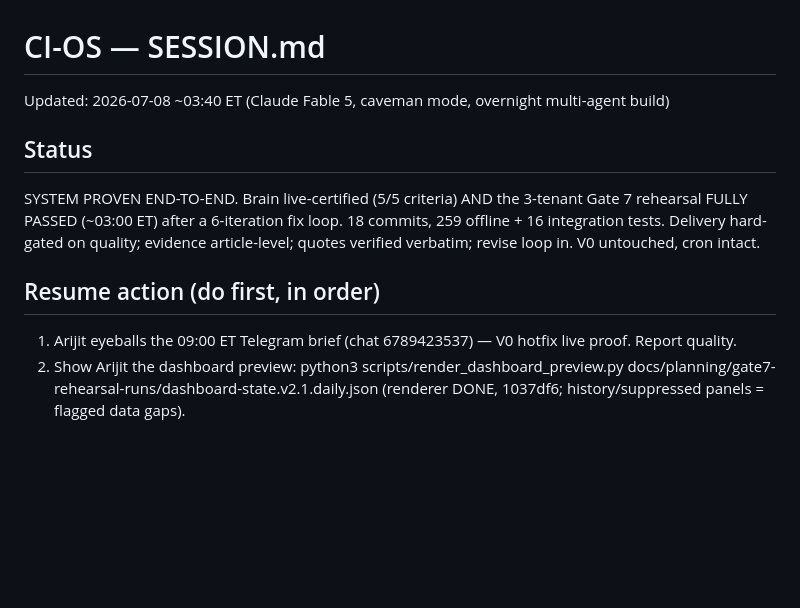
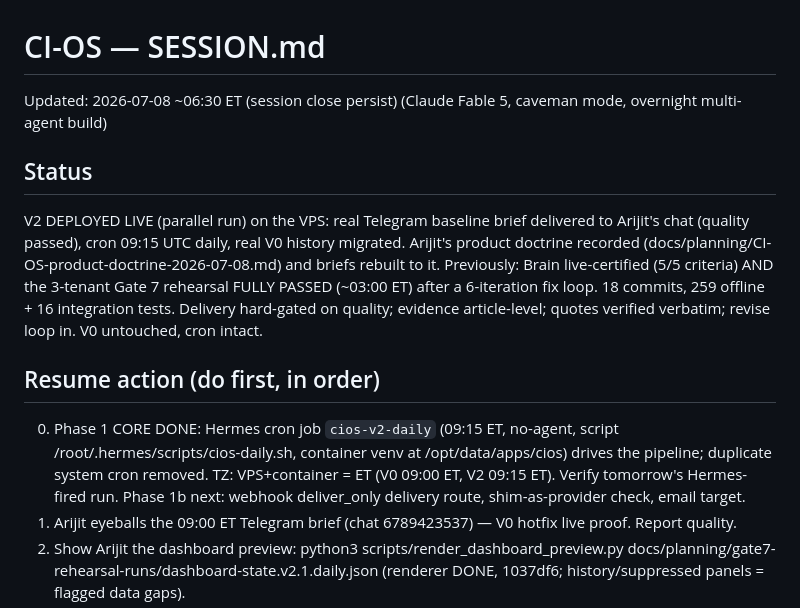
Before and after one commit to arijitchowdhury80/algolia-competitive-intelligence, a Markdown page: SESSION.md, the part around the change. Rendered like a GitHub page; blank space fills up the shorter version.

```diff
--- a/SESSION.md
+++ b/SESSION.md
@@ -1,11 +1,12 @@
 # CI-OS — SESSION.md
 
-Updated: 2026-07-08 ~03:40 ET (Claude Fable 5, caveman mode, overnight multi-agent build)
+Updated: 2026-07-08 ~06:30 ET (session close persist) (Claude Fable 5, caveman mode, overnight multi-agent build)
 
 ## Status
-SYSTEM PROVEN END-TO-END. Brain live-certified (5/5 criteria) AND the 3-tenant Gate 7 rehearsal FULLY PASSED (~03:00 ET) after a 6-iteration fix loop. 18 commits, 259 offline + 16 integration tests. Delivery hard-gated on quality; evidence article-level; quotes verified verbatim; revise loop in. V0 untouched, cron intact.
+V2 DEPLOYED LIVE (parallel run) on the VPS: real Telegram baseline brief delivered to Arijit's chat (quality passed), cron 09:15 UTC daily, real V0 history migrated. Arijit's product doctrine recorded (docs/planning/CI-OS-product-doctrine-2026-07-08.md) and briefs rebuilt to it. Previously: Brain live-certified (5/5 criteria) AND the 3-tenant Gate 7 rehearsal FULLY PASSED (~03:00 ET) after a 6-iteration fix loop. 18 commits, 259 offline + 16 integration tests. Delivery hard-gated on quality; evidence article-level; quotes verified verbatim; revise loop in. V0 untouched, cron intact.
 
 ## Resume action (do first, in order)
+0. Phase 1 CORE DONE: Hermes cron job `cios-v2-daily` (09:15 ET, no-agent, script /root/.hermes/scripts/cios-daily.sh, container venv at /opt/data/apps/cios) drives the pipeline; duplicate system cron removed. TZ: VPS+container = ET (V0 09:00 ET, V2 09:15 ET). Verify tomorrow's Hermes-fired run. Phase 1b next: webhook deliver_only delivery route, shim-as-provider check, email target.
 1. Arijit eyeballs the 09:00 ET Telegram brief (chat 6789423537) — V0 hotfix live proof. Report quality.
 2. Show Arijit the dashboard preview: python3 scripts/render_dashboard_preview.py docs/planning/gate7-rehearsal-runs/dashboard-state.v2.1.daily.json (renderer DONE, 1037df6; history/suppressed panels = flagged data gaps).
 3. Run the V0 sqlite migration against the REAL ci.sqlite on the VPS (3 duplicate copies to reconcile).
```
Also changed, not shown: docs/planning/CI-OS-hermes-integration-study-2026-07-08.md (+34 -18 lines).
